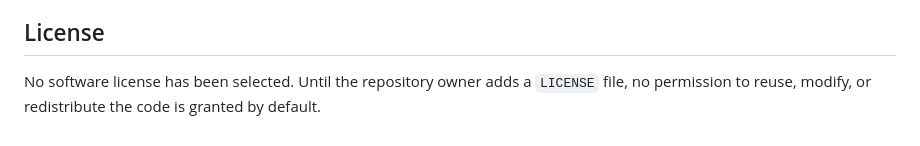
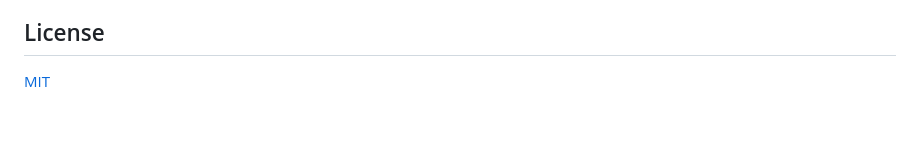
Before and after one commit to obriend7atwit/Minecraft-Modpack-Dependency-Solver, a Markdown page: README.md, the part around the change. Drawn GitHub-style.

Commit message:
Update README.md with license

```diff
--- a/README.md
+++ b/README.md
@@ -127,4 +127,4 @@ When citing this work, use the capstone title shown above and the final author,
 
 ## License
 
-No software license has been selected. Until the repository owner adds a `LICENSE` file, no permission to reuse, modify, or redistribute the code is granted by default.
+[MIT](LICENSE)
```
